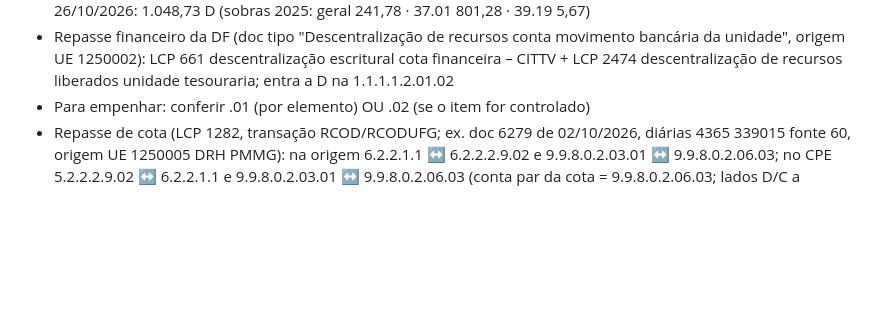
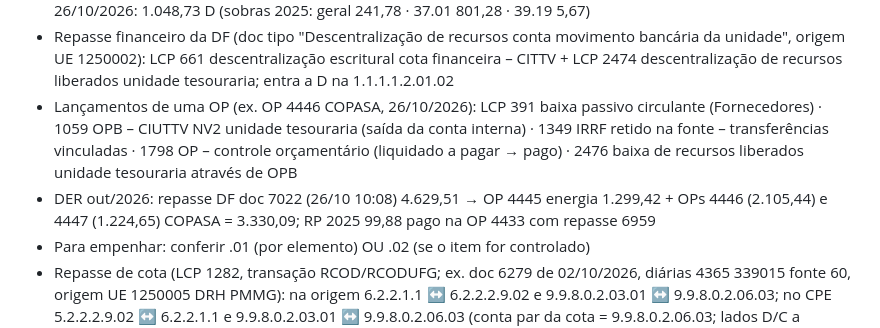
Before and after one commit to reginaldodasilvaaraujo1986-collab/Repositorio-Claude, a Markdown page: CLAUDE.md, the part around the change. Drawn GitHub-style; blank space fills up the shorter version.

Commit message:
CLAUDE.md: LCPs de uma OP e pagamentos DER de 26/10
Co-Authored-By: Claude Opus 5.5 <noreply@anthropic.com>
Claude-Session: https://claude.ai/code/session_017WkAoUekkvr4DuFbwx2atn

```diff
--- a/CLAUDE.md
+++ b/CLAUDE.md
@@ -78,6 +78,8 @@ Linha do SIAFI: UO · função subfunção programa P/A C/A · natureza · item
 - 1.1.1.1.2.01.02 Contas de movimentação interna – CMI/CIT: contas internas banco 999 (aux. 16·999·09001-9·conta). 26/10/2026: 900158-6 SEMAD 200.541,96 · 900673-4 DER 3.553,12 · 900747-6 (fonte a identificar; repasse DF doc 6811 em 19/10 = 340,20 pago na OP 4287 com IRRF 4,8%; sobra antiga 11,44) 11,44 · 900795-5 fonte 60 2.288,84 = 206.395,36 D
 - 1.1.1.1.2.02.01.01.01 Cota financeira a utilizar: só fonte 10 (Conta Única), aux. ano/UO/GMIFP/elemento-item. 26/10/2026: 1.048,73 D (sobras 2025: geral 241,78 · 37.01 801,28 · 39.19 5,67)
 - Repasse financeiro da DF (doc tipo "Descentralização de recursos conta movimento bancária da unidade", origem UE 1250002): LCP 661 descentralização escritural cota financeira – CITTV + LCP 2474 descentralização de recursos liberados unidade tesouraria; entra a D na 1.1.1.1.2.01.02
+- Lançamentos de uma OP (ex. OP 4446 COPASA, 26/10/2026): LCP 391 baixa passivo circulante (Fornecedores) · 1059 OPB – CIUTTV NV2 unidade tesouraria (saída da conta interna) · 1349 IRRF retido na fonte – transferências vinculadas · 1798 OP – controle orçamentário (liquidado a pagar → pago) · 2476 baixa de recursos liberados unidade tesouraria através de OPB
+- DER out/2026: repasse DF doc 7022 (26/10 10:08) 4.629,51 → OP 4445 energia 1.299,42 + OPs 4446 (2.105,44) e 4447 (1.224,65) COPASA = 3.330,09; RP 2025 99,88 pago na OP 4433 com repasse 6959
 - Para empenhar: conferir .01 (por elemento) OU .02 (se o item for controlado)
 - Repasse de cota (LCP 1282, transação RCOD/RCODUFG; ex. doc 6279 de 02/10/2026, diárias 4365 339015 fonte 60, origem UE 1250005 DRH PMMG): na origem 6.2.2.1.1 ↔ 6.2.2.2.9.02 e 9.9.8.0.2.03.01 ↔ 9.9.8.0.2.06.03; no CPE 5.2.2.2.9.02 ↔ 6.2.2.1.1 e 9.9.8.0.2.03.01 ↔ 9.9.8.0.2.06.03 (conta par da cota = 9.9.8.0.2.06.03; lados D/C a confirmar na coluna à direita). 6.2.2.1.1 usa nível auxiliar 19 (sem elemento); 9.9.8.0.2.03.01 usa nível 11
 
```
